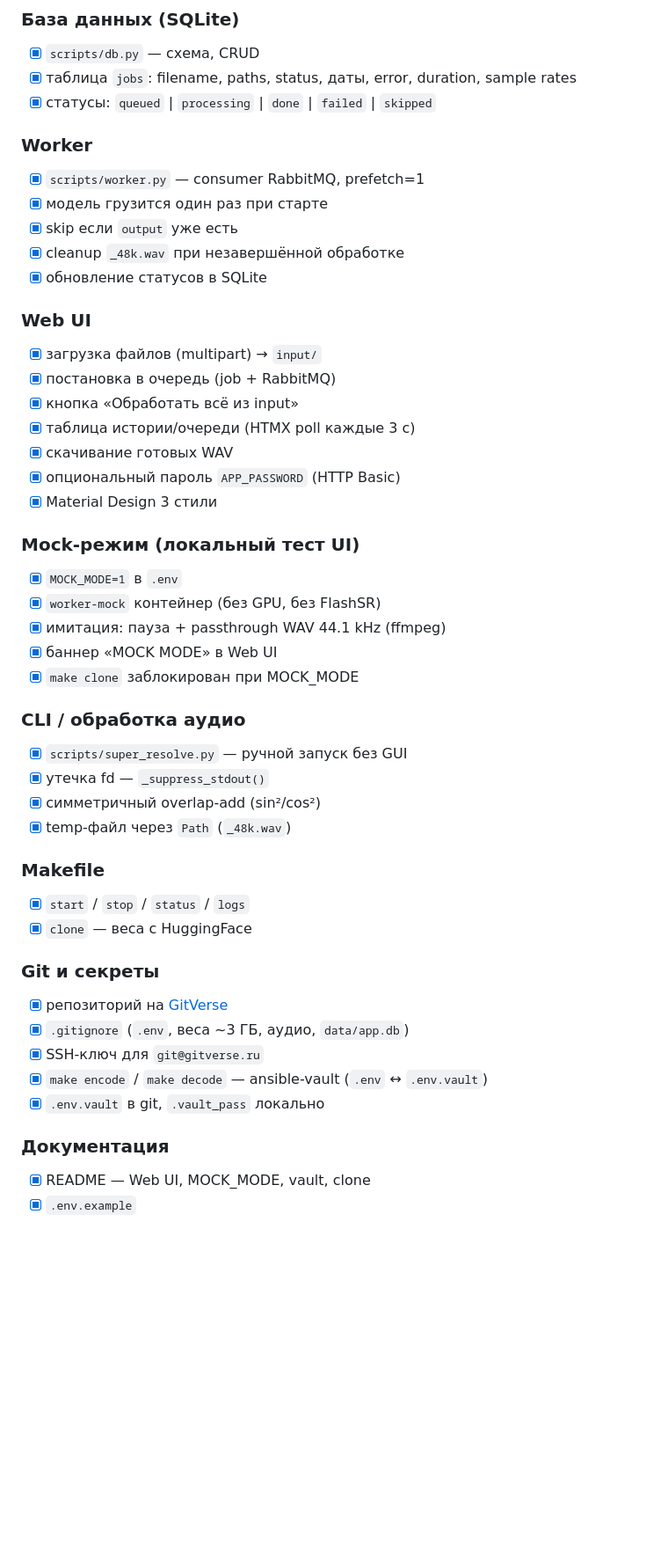
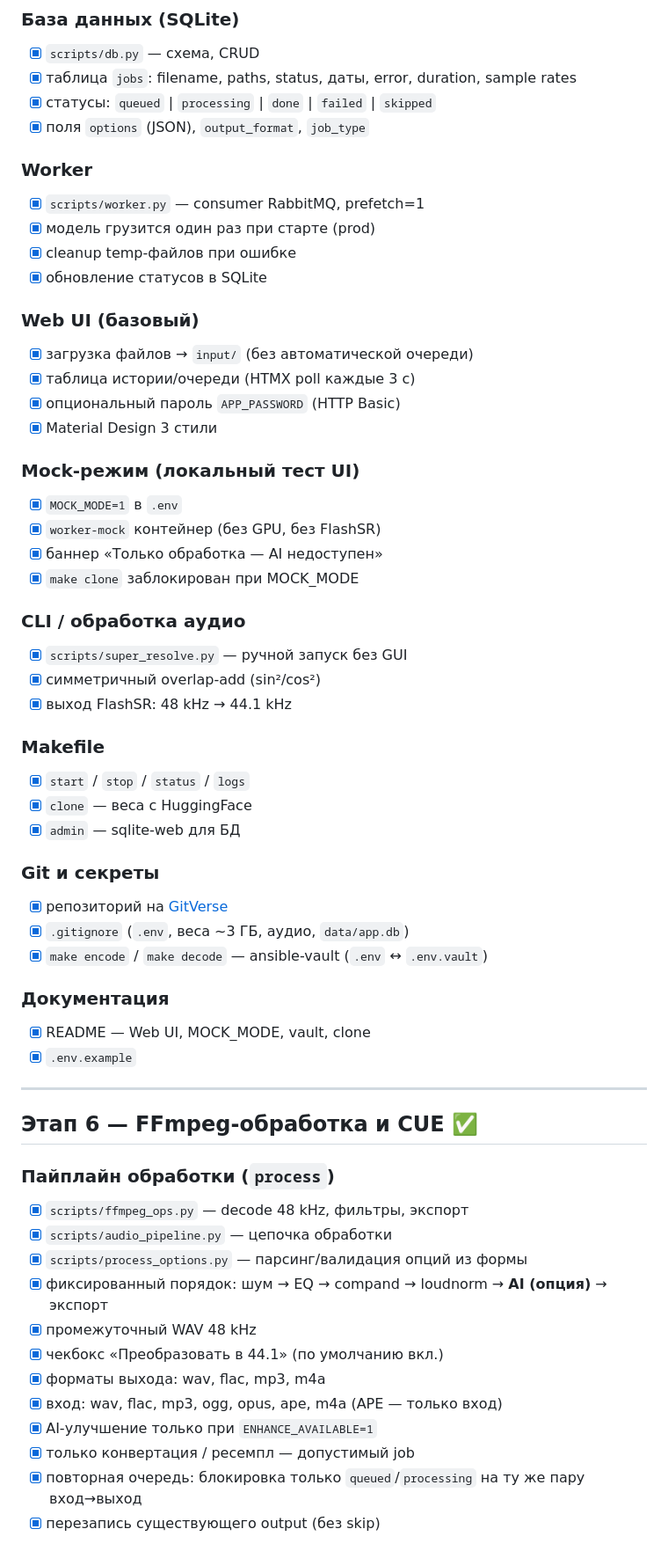
Before and after one commit to mcherepanov/super-resolution, a Markdown page: PLAN.md, the part around one of its changes. Shown at 88% size. Rendered like a GitHub page; blank space fills up the shorter version.

```diff
--- a/PLAN.md
+++ b/PLAN.md
@@ -31,47 +38,60 @@ Single-user. Resume по файлам в `output/` + журнал в SQLite.
 - [x] `scripts/db.py` — схема, CRUD
 - [x] таблица `jobs`: filename, paths, status, даты, error, duration, sample rates
 - [x] статусы: `queued` | `processing` | `done` | `failed` | `skipped`
+- [x] поля `options` (JSON), `output_format`, `job_type`
 
 ### Worker
 - [x] `scripts/worker.py` — consumer RabbitMQ, prefetch=1
-- [x] модель грузится один раз при старте
-- [x] skip если `output` уже есть
-- [x] cleanup `_48k.wav` при незавершённой обработке
+- [x] модель грузится один раз при старте (prod)
+- [x] cleanup temp-файлов при ошибке
 - [x] обновление статусов в SQLite
 
-### Web UI
-- [x] загрузка файлов (multipart) → `input/`
-- [x] постановка в очередь (job + RabbitMQ)
-- [x] кнопка «Обработать всё из input»
+### Web UI (базовый)
+- [x] загрузка файлов → `input/` (без автоматической очереди)
 - [x] таблица истории/очереди (HTMX poll каждые 3 с)
-- [x] скачивание готовых WAV
 - [x] опциональный пароль `APP_PASSWORD` (HTTP Basic)
 - [x] Material Design 3 стили
 
 ### Mock-режим (локальный тест UI)
 - [x] `MOCK_MODE=1` в `.env`
 - [x] `worker-mock` контейнер (без GPU, без FlashSR)
-- [x] имитация: пауза + passthrough WAV 44.1 kHz (ffmpeg)
-- [x] баннер «MOCK MODE» в Web UI
+- [x] баннер «Только обработка — AI недоступен»
 - [x] `make clone` заблокирован при MOCK_MODE
 
 ### CLI / обработка аудио
 - [x] `scripts/super_resolve.py` — ручной запуск без GUI
-- [x] утечка fd — `_suppress_stdout()`
 - [x] симметричный overlap-add (sin²/cos²)
-- [x] temp-файл через `Path` (`_48k.wav`)
+- [x] выход FlashSR: 48 kHz → 44.1 kHz
 
 ### Makefile
 - [x] `start` / `stop` / `status` / `logs`
 - [x] `clone` — веса с HuggingFace
+- [x] `admin` — sqlite-web для БД
 
 ### Git и секреты
 - [x] репозиторий на [GitVerse](https://gitverse.ru/Max_Cherep/super-resolution)
 - [x] `.gitignore` (`.env`, веса ~3 ГБ, аудио, `data/app.db`)
-- [x] SSH-ключ для `git@gitverse.ru`
 - [x] `make encode` / `make decode` — ansible-vault (`.env` ↔ `.env.vault`)
-- [x] `.env.vault` в git, `.vault_pass` локально
 
 ### Документация
 - [x] README — Web UI, MOCK_MODE, vault, clone
 - [x] `.env.example`
+
+---
+
+## Этап 6 — FFmpeg-обработка и CUE ✅
+
+### Пайплайн обработки (`process`)
+- [x] `scripts/ffmpeg_ops.py` — decode 48 kHz, фильтры, экспорт
+- [x] `scripts/audio_pipeline.py` — цепочка обработки
+- [x] `scripts/process_options.py` — парсинг/валидация опций из формы
+- [x] фиксированный порядок: шум → EQ → compand → loudnorm → **AI (опция)** → экспорт
+- [x] промежуточный WAV 48 kHz
+- [x] чекбокс «Преобразовать в 44.1» (по умолчанию вкл.)
+- [x] форматы выхода: wav, flac, mp3, m4a
+- [x] вход: wav, flac, mp3, ogg, opus, ape, m4a (APE — только вход)
+- [x] AI-улучшение только при `ENHANCE_AVAILABLE=1`
+- [x] только конвертация / ресемпл — допустимый job
+- [x] повторная очередь: блокировка только `queued`/`processing` на ту же пару вход→выход
+- [x] перезапись существующего output (без skip)
+
```
Also changed, not shown: other parts of PLAN.md (+76 -36 lines).
